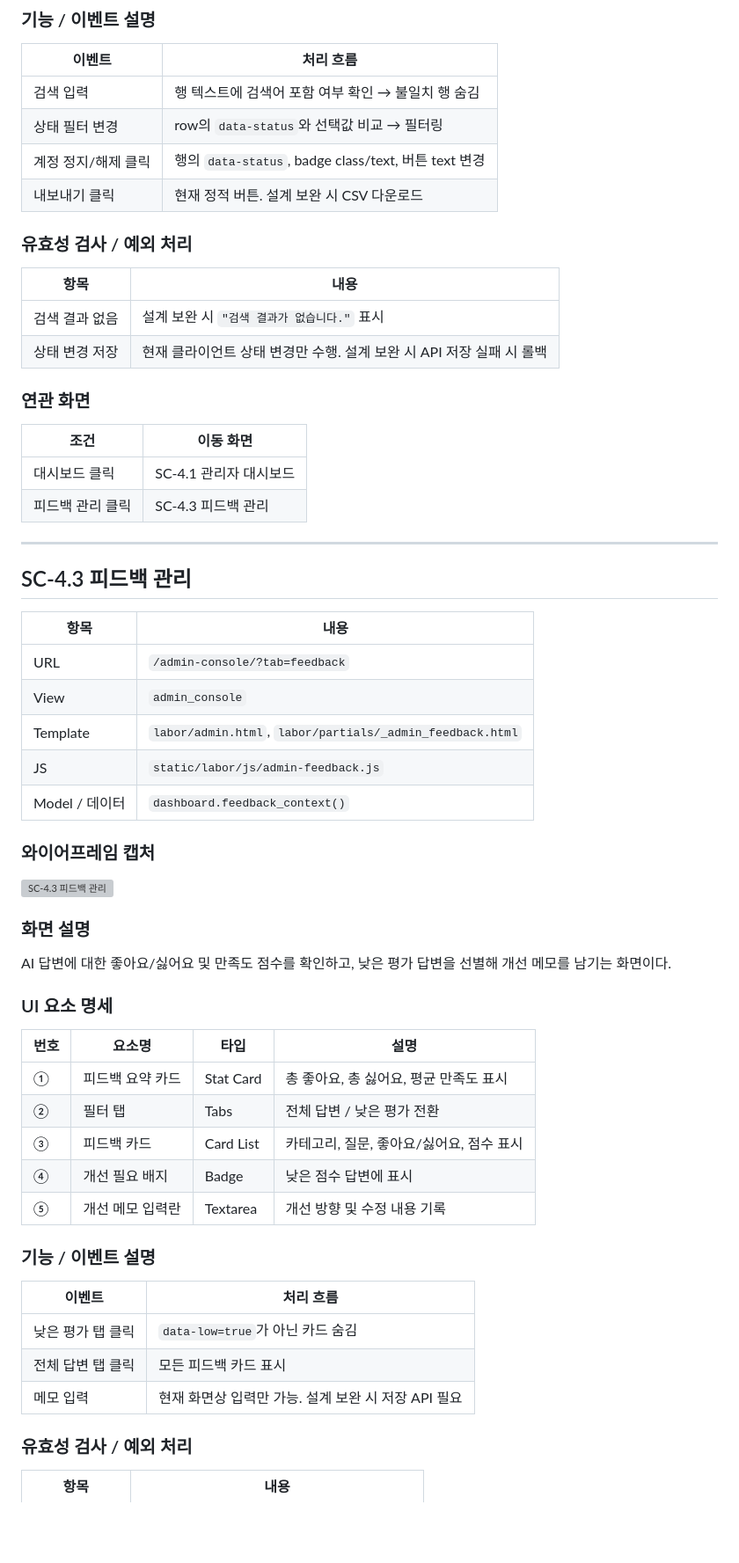
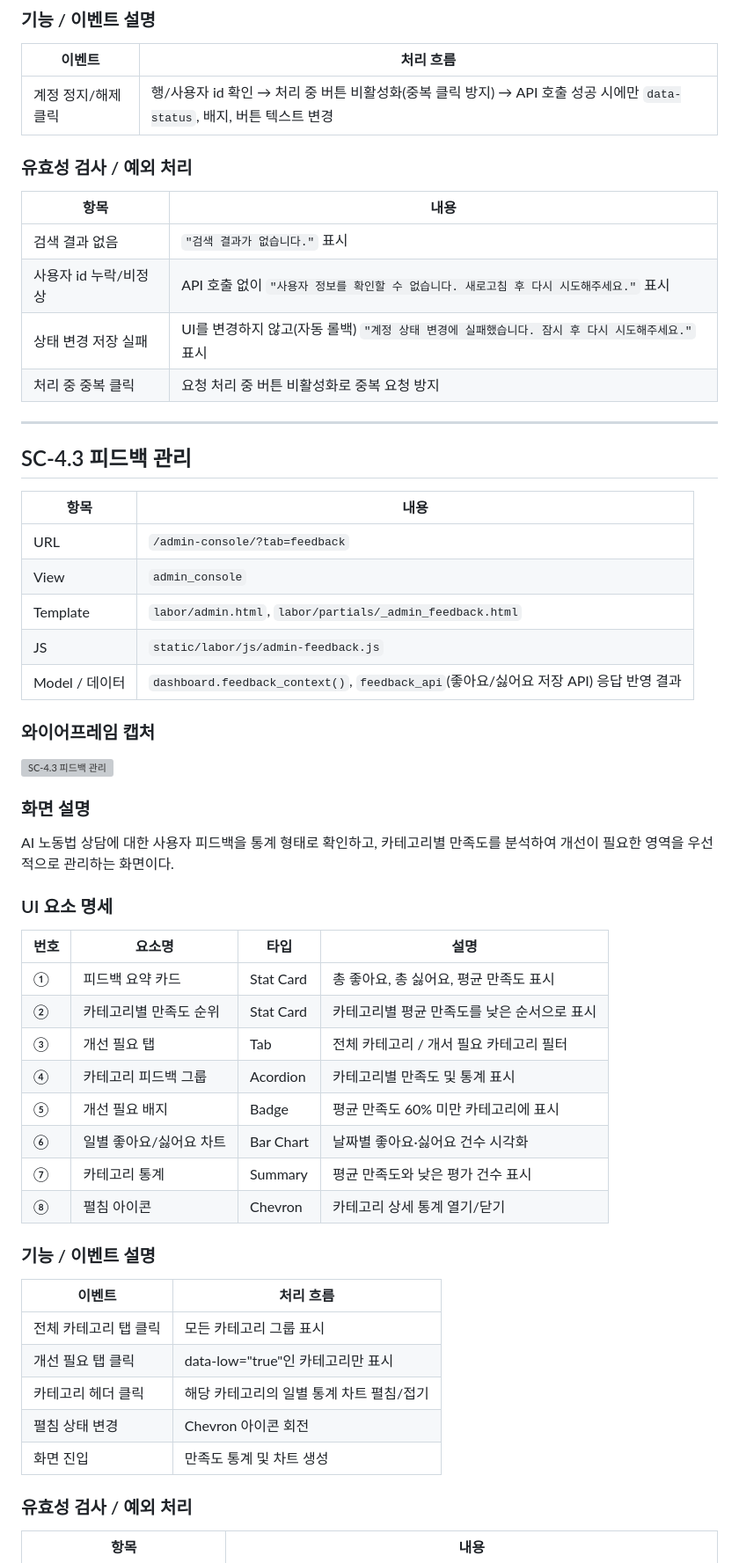
Before and after one commit to hijun318-eng/law_project2, a Markdown page: doc/screen_design.md, the part around one of its changes. Shown at 88% size. Drawn GitHub-style; blank space fills up the shorter version; grey boxes are pictures that could not be loaded.

```diff
--- a/doc/screen_design.md
+++ b/doc/screen_design.md
@@ -577,24 +581,16 @@
 
 | 이벤트 | 처리 흐름 |
 |---|---|
-| 검색 입력 | 행 텍스트에 검색어 포함 여부 확인 → 불일치 행 숨김 |
-| 상태 필터 변경 | row의 `data-status`와 선택값 비교 → 필터링 |
-| 계정 정지/해제 클릭 | 행의 `data-status`, badge class/text, 버튼 text 변경 |
-| 내보내기 클릭 | 현재 정적 버튼. 설계 보완 시 CSV 다운로드 |
+| 계정 정지/해제 클릭 | 행/사용자 id 확인 → 처리 중 버튼 비활성화(중복 클릭 방지) → API 호출 성공 시에만 `data-status`, 배지, 버튼 텍스트 변경 |
 
 ### 유효성 검사 / 예외 처리
 
 | 항목 | 내용 |
 |---|---|
-| 검색 결과 없음 | 설계 보완 시 `"검색 결과가 없습니다."` 표시 |
-| 상태 변경 저장 | 현재 클라이언트 상태 변경만 수행. 설계 보완 시 API 저장 실패 시 롤백 |
-
-### 연관 화면
-
-| 조건 | 이동 화면 |
-|---|---|
-| 대시보드 클릭 | SC-4.1 관리자 대시보드 |
-| 피드백 관리 클릭 | SC-4.3 피드백 관리 |
+| 검색 결과 없음 | `"검색 결과가 없습니다."` 표시 |
+| 사용자 id 누락/비정상 | API 호출 없이 `"사용자 정보를 확인할 수 없습니다. 새로고침 후 다시 시도해주세요."` 표시 |
+| 상태 변경 저장 실패 | UI를 변경하지 않고(자동 롤백) `"계정 상태 변경에 실패했습니다. 잠시 후 다시 시도해주세요."` 표시 |
+| 처리 중 중복 클릭 | 요청 처리 중 버튼 비활성화로 중복 요청 방지 |
 
 ---
 
@@ -606,33 +602,40 @@
 | View | `admin_console` |
 | Template | `labor/admin.html`, `labor/partials/_admin_feedback.html` |
 | JS | `static/labor/js/admin-feedback.js` |
-| Model / 데이터 | `dashboard.feedback_context()` |
+| Model / 데이터 | `dashboard.feedback_context()`, `feedback_api`(좋아요/싫어요 저장 API) 응답 반영 결과 |
 
 ### 와이어프레임 캡처
 
 ![SC-4.3 피드백 관리](./screenshots/SC-4.3_admin_feedback.png)
 
+
 ### 화면 설명
 
-AI 답변에 대한 좋아요/싫어요 및 만족도 점수를 확인하고, 낮은 평가 답변을 선별해 개선 메모를 남기는 화면이다.
+AI 노동법 상담에 대한 사용자 피드백을 통계 형태로 확인하고, 카테고리별 만족도를 분석하여 개선이 필요한 영역을 우선적으로 관리하는 화면이다.
+
 
 ### UI 요소 명세
 
 | 번호 | 요소명 | 타입 | 설명 |
 |---|---|---|---|
 | ① | 피드백 요약 카드 | Stat Card | 총 좋아요, 총 싫어요, 평균 만족도 표시 |
-| ② | 필터 탭 | Tabs | 전체 답변 / 낮은 평가 전환 |
-| ③ | 피드백 카드 | Card List | 카테고리, 질문, 좋아요/싫어요, 점수 표시 |
-| ④ | 개선 필요 배지 | Badge | 낮은 점수 답변에 표시 |
-| ⑤ | 개선 메모 입력란 | Textarea | 개선 방향 및 수정 내용 기록 |
+| ② | 카테고리별 만족도 순위 | Stat Card | 카테고리별 평균 만족도를 낮은 순서으로 표시 |
+| ③ | 개선 필요 탭 | Tab | 전체 카테고리 / 개서 필요 카테고리 필터 |
+| ④ | 카테고리 피드백 그룹 | Acordion | 카테고리별 만족도 및 통계 표시 |
+| ⑤ | 개선 필요 배지 | Badge |평균 만족도 60% 미만 카테고리에 표시 |
+| ⑥ | 일별 좋아요/싫어요 차트 | Bar Chart |날짜별 좋아요·싫어요 건수 시각화 |
+| ⑦ | 카테고리 통계 | Summary |평균 만족도와 낮은 평가 건수 표시 |
+| ⑧ | 펼침 아이콘 | Chevron |카테고리 상세 통계 열기/닫기 |
 
 ### 기능 / 이벤트 설명
 
 | 이벤트 | 처리 흐름 |
 |---|---|
-| 낮은 평가 탭 클릭 | `data-low=true`가 아닌 카드 숨김 |
-| 전체 답변 탭 클릭 | 모든 피드백 카드 표시 |
-| 메모 입력 | 현재 화면상 입력만 가능. 설계 보완 시 저장 API 필요 |
+| 전체 카테고리 탭 클릭 | 모든 카테고리 그룹 표시 |
+| 개선 필요 탭 클릭 | data-low="true"인 카테고리만 표시 |
+| 카테고리 헤더 클릭 | 해당 카테고리의 일별 통계 차트 펼침/접기 |
+| 펼침 상태 변경 | Chevron 아이콘 회전 |
+| 화면 진입 | 만족도 통계 및 차트 생성 |
 
 ### 유효성 검사 / 예외 처리
 
```
Also changed, not shown: other parts of doc/screen_design.md (+56 -139 lines).
